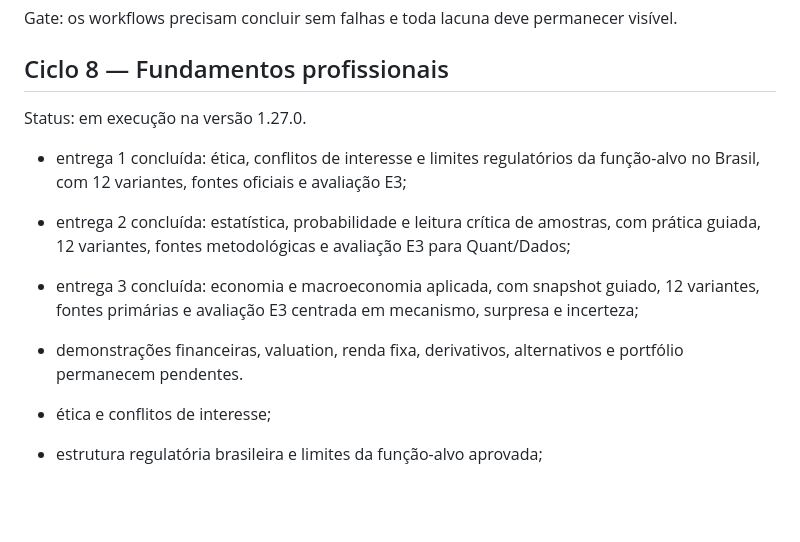
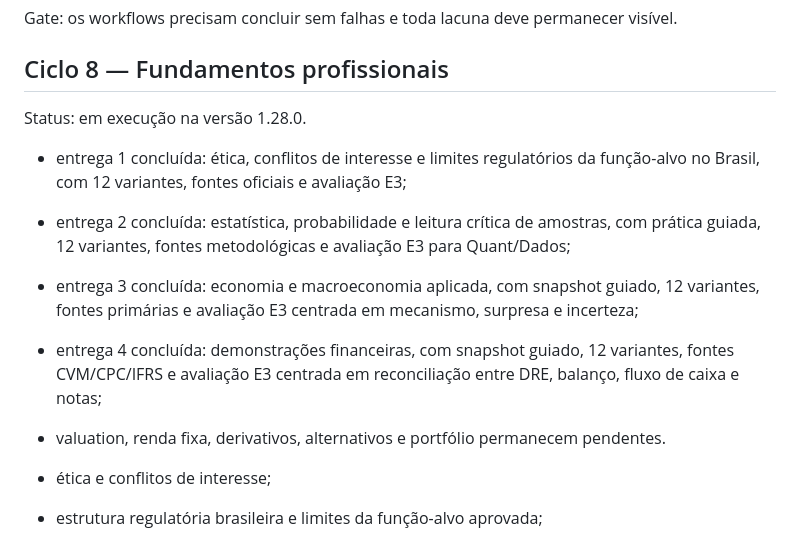
Before and after one commit to detritoscosmico/suzy-command-center, a Markdown page: docs/roadmap-prontidao-institucional.md, the part around the change. Drawn GitHub-style; blank space fills up the shorter version.

Commit message:
Atualizar prontidão institucional para versão 1.28.0

```diff
--- a/docs/roadmap-prontidao-institucional.md
+++ b/docs/roadmap-prontidao-institucional.md
@@ -32,12 +32,13 @@ Gate: os workflows precisam concluir sem falhas e toda lacuna deve permanecer vi
 
 ## Ciclo 8 — Fundamentos profissionais
 
-Status: em execução na versão 1.27.0.
+Status: em execução na versão 1.28.0.
 
 - entrega 1 concluída: ética, conflitos de interesse e limites regulatórios da função-alvo no Brasil, com 12 variantes, fontes oficiais e avaliação E3;
 - entrega 2 concluída: estatística, probabilidade e leitura crítica de amostras, com prática guiada, 12 variantes, fontes metodológicas e avaliação E3 para Quant/Dados;
 - entrega 3 concluída: economia e macroeconomia aplicada, com snapshot guiado, 12 variantes, fontes primárias e avaliação E3 centrada em mecanismo, surpresa e incerteza;
-- demonstrações financeiras, valuation, renda fixa, derivativos, alternativos e portfólio permanecem pendentes.
+- entrega 4 concluída: demonstrações financeiras, com snapshot guiado, 12 variantes, fontes CVM/CPC/IFRS e avaliação E3 centrada em reconciliação entre DRE, balanço, fluxo de caixa e notas;
+- valuation, renda fixa, derivativos, alternativos e portfólio permanecem pendentes.
 
 - ética e conflitos de interesse;
 - estrutura regulatória brasileira e limites da função-alvo aprovada;
```
